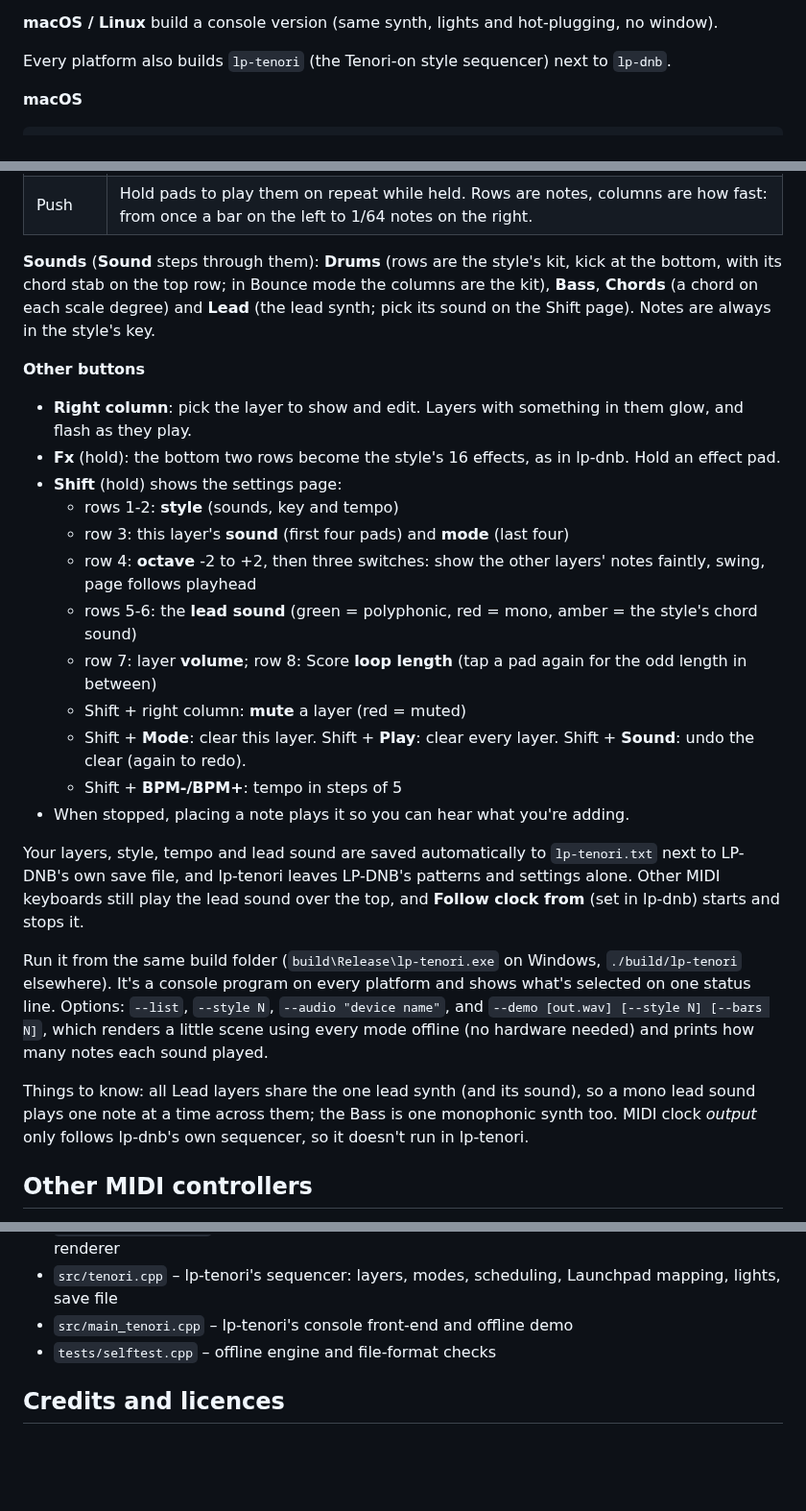
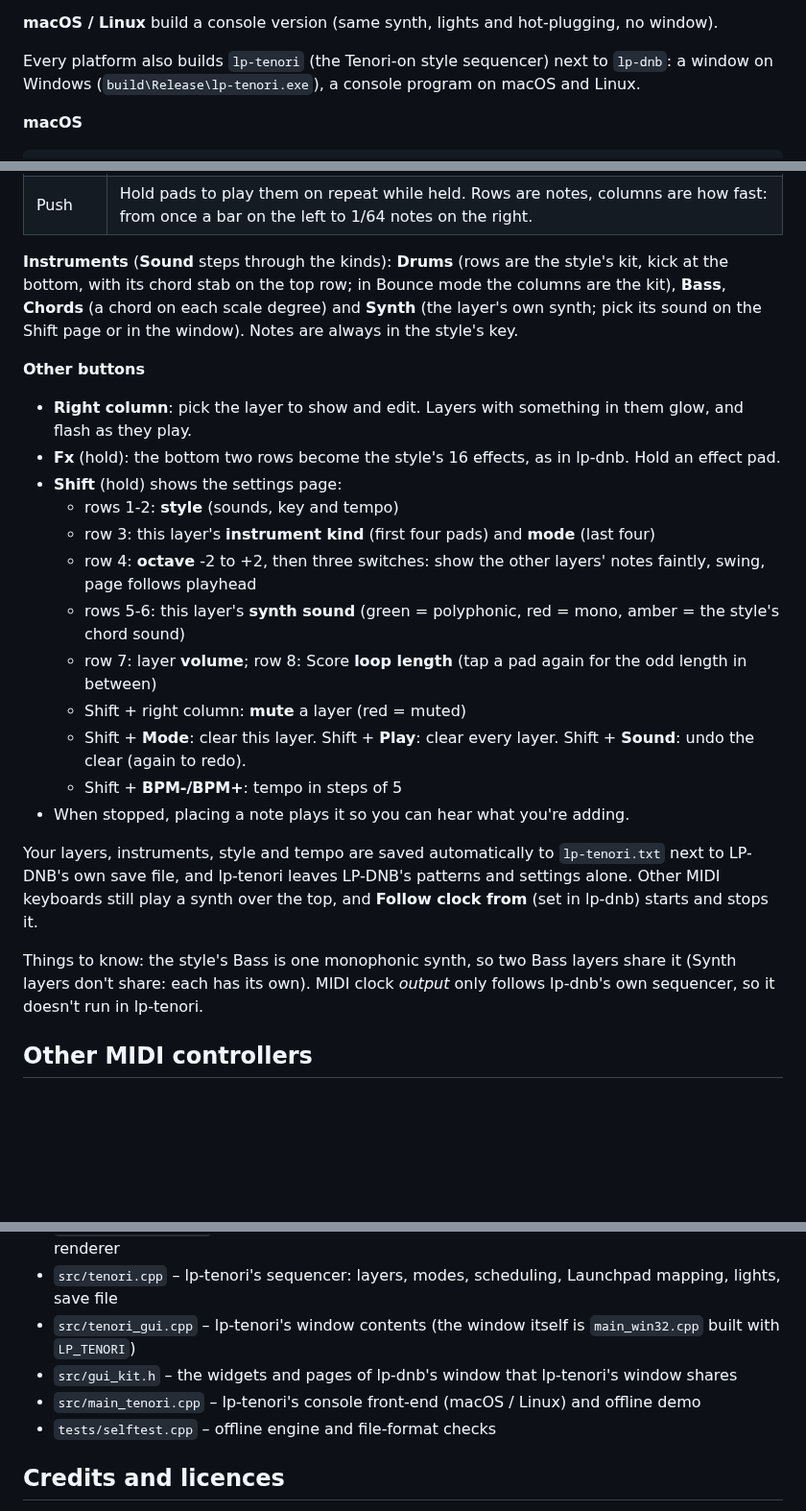
Before and after one commit to shrieeiee/LP-DNB, a Markdown page: README.md, 3 parts joined by grey strips. Shown at 96% size. Drawn GitHub-style; blank space fills up the shorter version.

```diff
--- a/README.md
+++ b/README.md
@@ -197,7 +197,8 @@ then Open Project and build the `Release` configuration in Visual Studio.
 
 **macOS / Linux** build a console version (same synth, lights and hot-plugging, no window).
 
-Every platform also builds `lp-tenori` (the Tenori-on style sequencer) next to `lp-dnb`.
+Every platform also builds `lp-tenori` (the Tenori-on style sequencer) next to `lp-dnb`: a window on Windows
+(`build\Release\lp-tenori.exe`), a console program on macOS and Linux.
 
 **macOS**
 
@@ -305,9 +334,10 @@ colour.
 | Path | Tap points and a light travels between them in the order you placed them, playing each one. The further apart two points are, the longer the gap, so the shape you draw is the rhythm. Tap a point again to remove it. |
 | Push | Hold pads to play them on repeat while held. Rows are notes, columns are how fast: from once a bar on the left to 1/64 notes on the right. |
 
-**Sounds** (**Sound** steps through them): **Drums** (rows are the style's kit, kick at the bottom, with its chord stab
-on the top row; in Bounce mode the columns are the kit), **Bass**, **Chords** (a chord on each scale degree) and
-**Lead** (the lead synth; pick its sound on the Shift page). Notes are always in the style's key.
+**Instruments** (**Sound** steps through the kinds): **Drums** (rows are the style's kit, kick at the bottom, with
+its chord stab on the top row; in Bounce mode the columns are the kit), **Bass**, **Chords** (a chord on each scale
+degree) and **Synth** (the layer's own synth; pick its sound on the Shift page or in the window). Notes are always
+in the style's key.
 
 **Other buttons**
 
@@ -315,27 +345,21 @@ on the top row; in Bounce mode the columns are the kit), **Bass**, **Chords** (a
 - **Fx** (hold): the bottom two rows become the style's 16 effects, as in lp-dnb. Hold an effect pad.
 - **Shift** (hold) shows the settings page:
   - rows 1-2: **style** (sounds, key and tempo)
-  - row 3: this layer's **sound** (first four pads) and **mode** (last four)
+  - row 3: this layer's **instrument kind** (first four pads) and **mode** (last four)
   - row 4: **octave** -2 to +2, then three switches: show the other layers' notes faintly, swing, page follows playhead
-  - rows 5-6: the **lead sound** (green = polyphonic, red = mono, amber = the style's chord sound)
+  - rows 5-6: this layer's **synth sound** (green = polyphonic, red = mono, amber = the style's chord sound)
   - row 7: layer **volume**; row 8: Score **loop length** (tap a pad again for the odd length in between)
   - Shift + right column: **mute** a layer (red = muted)
   - Shift + **Mode**: clear this layer. Shift + **Play**: clear every layer. Shift + **Sound**: undo the clear (again to redo).
   - Shift + **BPM-/BPM+**: tempo in steps of 5
 - When stopped, placing a note plays it so you can hear what you're adding.
 
-Your layers, style, tempo and lead sound are saved automatically to `lp-tenori.txt` next to LP-DNB's own
-save file, and lp-tenori leaves LP-DNB's patterns and settings alone. Other MIDI keyboards still play the lead
-sound over the top, and **Follow clock from** (set in lp-dnb) starts and stops it.
+Your layers, instruments, style and tempo are saved automatically to `lp-tenori.txt` next to LP-DNB's own save
+file, and lp-tenori leaves LP-DNB's patterns and settings alone. Other MIDI keyboards still play a synth over the
+top, and **Follow clock from** (set in lp-dnb) starts and stops it.
 
-Run it from the same build folder (`build\Release\lp-tenori.exe` on Windows, `./build/lp-tenori` elsewhere).
-It's a console program on every platform and shows what's selected on one status line. Options: `--list`,
-`--style N`, `--audio "device name"`, and `--demo [out.wav] [--style N] [--bars N]`, which renders a little
-scene using every mode offline (no hardware needed) and prints how many notes each sound played.
-
-Things to know: all Lead layers share the one lead synth (and its sound), so a mono lead sound plays one note at
-a time across them; the Bass is one monophonic synth too. MIDI clock *output* only follows lp-dnb's own sequencer,
-so it doesn't run in lp-tenori.
+Things to know: the style's Bass is one monophonic synth, so two Bass layers share it (Synth layers don't share:
+each has its own). MIDI clock *output* only follows lp-dnb's own sequencer, so it doesn't run in lp-tenori.
 
 ## Other MIDI controllers
 
@@ -403,7 +427,9 @@ pat("Two-step", {"x.........x.....",   // drums: x hit  X accent  o ghost  r 2-h
 - `src/gui.cpp`, `src/main_win32.cpp` – the Windows window (Dear ImGui + Direct3D 11)
 - `src/main_console.cpp` – console front-end for macOS / Linux, plus the offline demo/test renderer
 - `src/tenori.cpp` – lp-tenori's sequencer: layers, modes, scheduling, Launchpad mapping, lights, save file
-- `src/main_tenori.cpp` – lp-tenori's console front-end and offline demo
+- `src/tenori_gui.cpp` – lp-tenori's window contents (the window itself is `main_win32.cpp` built with `LP_TENORI`)
+- `src/gui_kit.h` – the widgets and pages of lp-dnb's window that lp-tenori's window shares
+- `src/main_tenori.cpp` – lp-tenori's console front-end (macOS / Linux) and offline demo
 - `tests/selftest.cpp` – offline engine and file-format checks
 
 ## Credits and licences
```
Also changed, not shown: other parts of README.md (+32 -4 lines), docs/lp-tenori.png (added), 12 other files.
